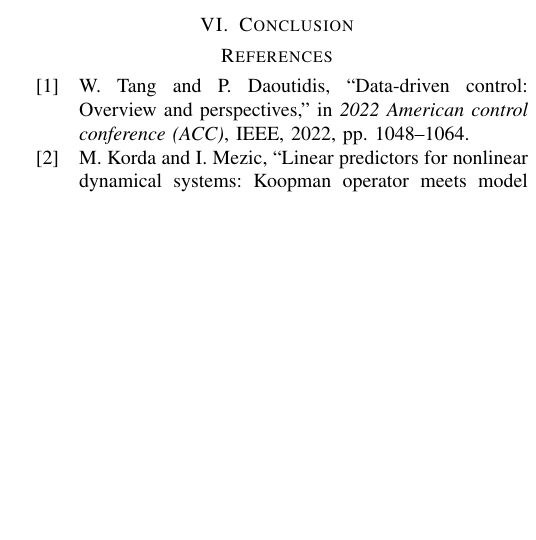
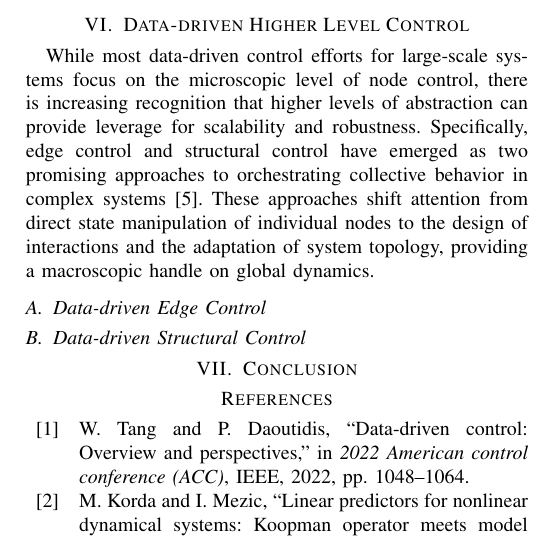
Before and after one commit to dominikw1/DDC-for-LSS, a LaTeX paper (template.tex): part of one column of page 4 of 4, cut at the place of the change, the shorter picture padded with empty space. Compiled offline with pdfLaTeX.

Commit message:
add beginning of higher level control

```diff
--- a/template.tex
+++ b/template.tex
@@ -640,6 +640,30 @@ Recent research has focused on developing a Koopman MPC technique where one lear
 predictor (via Extended Dynamic Mode Decomposition or neural nets) and then solves a convex MPC on the lifted space~\cite{LI2025100219}.
 
 
+\section{Data-driven Higher Level Control}
+
+
+While most data-driven control efforts for
+large-scale systems focus on the microscopic
+level of node control, there is increasing
+recognition that higher levels of abstraction
+can provide leverage for scalability and robustness.
+Specifically, edge control and structural control
+have emerged as two promising approaches to orchestrating
+collective behavior in complex systems~\cite{ControllingComplexSystem}.
+These approaches shift attention from
+direct state manipulation of individual nodes to
+the design of interactions and the adaptation
+of system topology, providing a macroscopic handle
+on global dynamics.
+
+
+\subsection{Data-driven Edge Control}
+
+\subsection{Data-driven Structural Control}
+
+
+
 %\begin{figure}[h]
 %\begin{center}
 %\includegraphics{./images/grins.pdf}
```
